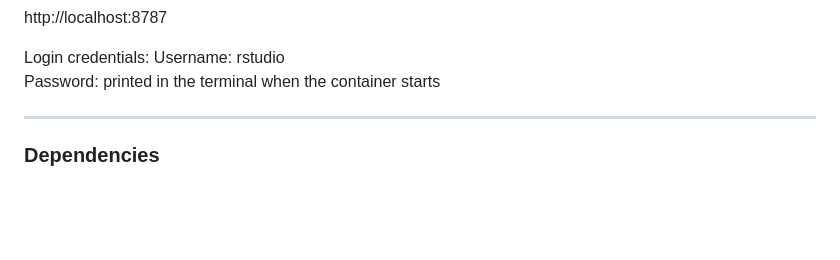
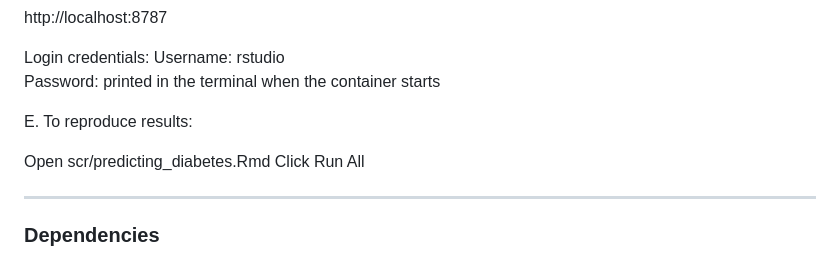
Before and after one commit to UBC-DSCI-310-2025W2/dsci-310-group-10, a Markdown page: README.md, the part around one of its changes. GitHub-like rendering; blank space fills up the shorter version.

Commit message:
Update README.md with running analysis in docker container

```diff
--- a/README.md
+++ b/README.md
@@ -213,6 +213,10 @@ Login credentials:
 Username: rstudio
 Password: printed in the terminal when the container starts
 
+E. To reproduce results:
+
+Open scr/predicting_diabetes.Rmd
+Click Run All
 
 ---
 
```
Also changed, not shown: other parts of README.md (+1 -1 lines).
